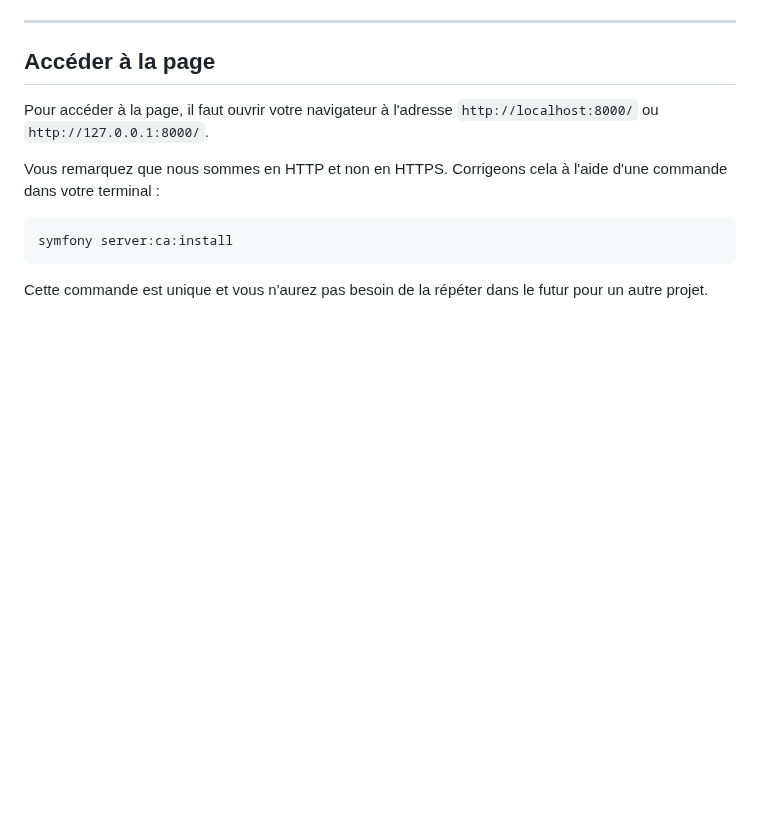
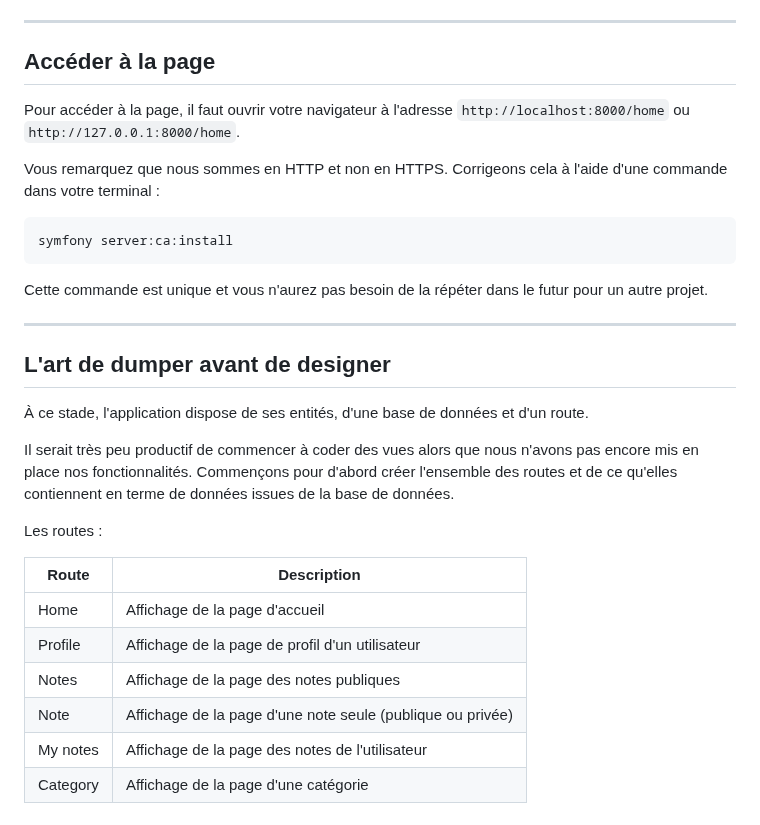
Before and after one commit to Jensone/sf-teach, a Markdown page: 09.md, the part around the change. Rendered like a GitHub page; blank space fills up the shorter version.

Commit message:
📝 (09.md): Update URL path to access the page from `/home` instead of root 📝 (09.md): Add new section "L'art de dumper avant de designer" with a table listing different routes and their descriptions

````diff
--- a/09.md
+++ b/09.md
@@ -105,7 +105,7 @@ symfony server:stop
 
 ## Accéder à la page
 
-Pour accéder à la page, il faut ouvrir votre navigateur à l'adresse `http://localhost:8000/` ou `http://127.0.0.1:8000/`.
+Pour accéder à la page, il faut ouvrir votre navigateur à l'adresse `http://localhost:8000/home` ou `http://127.0.0.1:8000/home`.
 
 Vous remarquez que nous sommes en HTTP et non en HTTPS. Corrigeons cela à l'aide d'une commande dans votre terminal :
 
@@ -114,3 +114,22 @@ symfony server:ca:install
 ```
 
 Cette commande est unique et vous n'aurez pas besoin de la répéter dans le futur pour un autre projet.
+
+---
+
+## L'art de dumper avant de designer
+
+À ce stade, l'application dispose de ses entités, d'une base de données et d'un route.
+
+Il serait très peu productif de commencer à coder des vues alors que nous n'avons pas encore mis en place nos fonctionnalités. Commençons pour d'abord créer l'ensemble des routes et de ce qu'elles contiennent en terme de données issues de la base de données.
+
+Les routes :
+
+| Route | Description |
+| --- | --- |
+| Home | Affichage de la page d'accueil |
+| Profile | Affichage de la page de profil d'un utilisateur |
+| Notes | Affichage de la page des notes publiques |
+| Note | Affichage de la page d'une note seule (publique ou privée) |
+| My notes | Affichage de la page des notes de l'utilisateur |
+| Category | Affichage de la page d'une catégorie |
````
